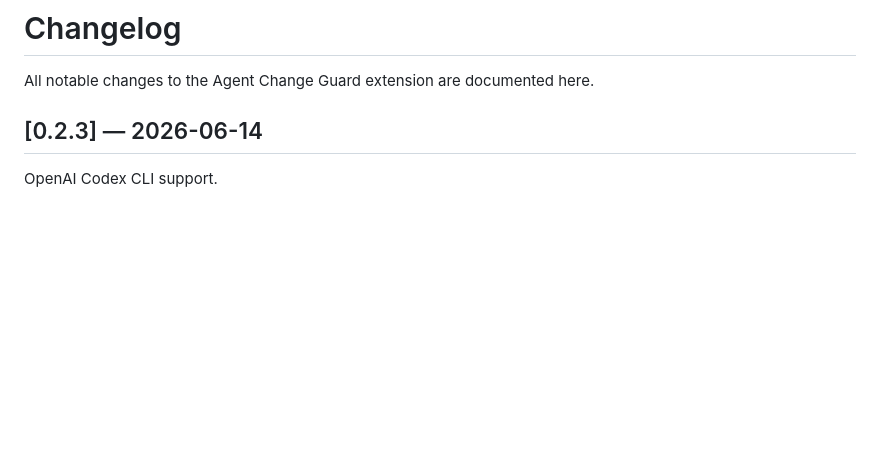
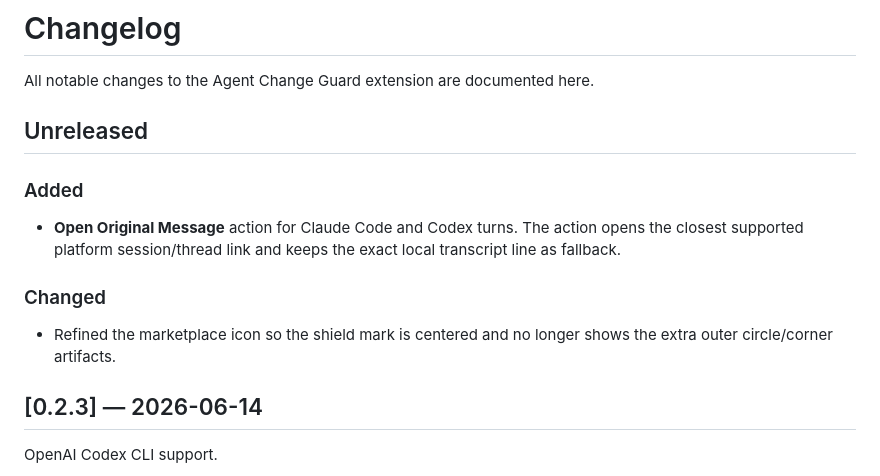
Before and after one commit to praveenMalagudi/extension, a Markdown page: CHANGELOG.md, the part around the change. Drawn GitHub-style; blank space fills up the shorter version.

```diff
--- a/CHANGELOG.md
+++ b/CHANGELOG.md
@@ -1,6 +1,19 @@
 # Changelog
 
 All notable changes to the Agent Change Guard extension are documented here.
+
+## Unreleased
+
+### Added
+
+- **Open Original Message** action for Claude Code and Codex turns. The action
+  opens the closest supported platform session/thread link and keeps the exact
+  local transcript line as fallback.
+
+### Changed
+
+- Refined the marketplace icon so the shield mark is centered and no longer
+  shows the extra outer circle/corner artifacts.
 
 ## [0.2.3] — 2026-06-14
 
```
Also changed, not shown: README.md (+11 -2 lines), media/icon.png, 7 other files.
